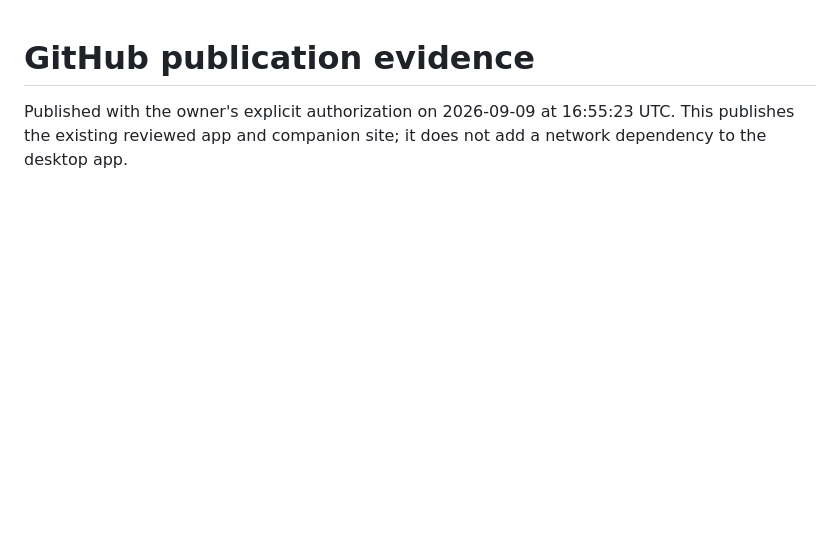
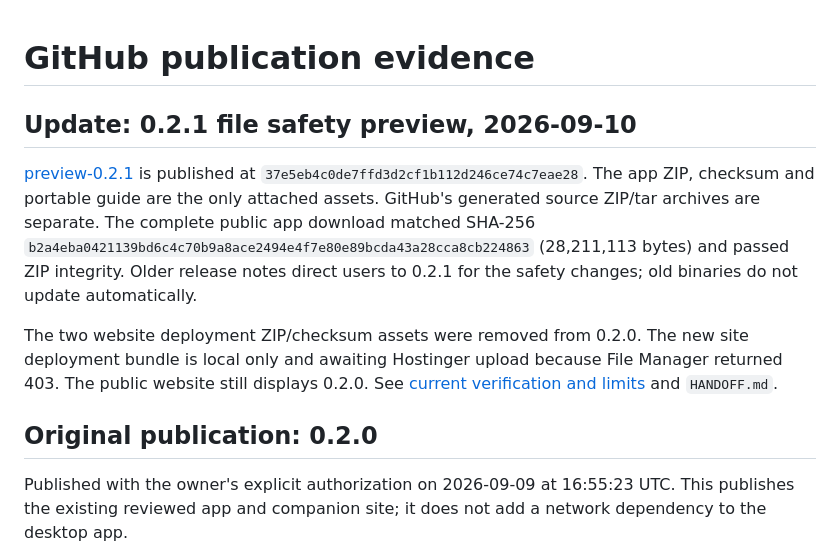
Before and after one commit to AgentMindCloud/ProdOS, a Markdown page: docs/GITHUB_RELEASE.md, the part around the change. GitHub-like rendering; blank space fills up the shorter version.

```diff
--- a/docs/GITHUB_RELEASE.md
+++ b/docs/GITHUB_RELEASE.md
@@ -1,4 +1,21 @@
 # GitHub publication evidence
+
+## Update: 0.2.1 file safety preview, 2026-09-10
+
+[preview-0.2.1](https://github.com/AgentMindCloud/ProdOS/releases/tag/preview-0.2.1)
+is published at `37e5eb4c0de7ffd3d2cf1b112d246ce74c7eae28`. The app ZIP,
+checksum and portable guide are the only attached assets. GitHub's generated
+source ZIP/tar archives are separate. The complete public app download matched
+SHA-256 `b2a4eba0421139bd6c4c70b9a8ace2494e4f7e80e89bcda43a28cca8cb224863`
+(28,211,113 bytes) and passed ZIP integrity. Older release notes direct users
+to 0.2.1 for the safety changes; old binaries do not update automatically.
+
+The two website deployment ZIP/checksum assets were removed from 0.2.0. The new
+site deployment bundle is local only and awaiting Hostinger upload because
+File Manager returned 403. The public website still displays 0.2.0. See
+[current verification and limits](review-2026-09-10/REVIEW.md) and `HANDOFF.md`.
+
+## Original publication: 0.2.0
 
 Published with the owner's explicit authorization on 2026-09-09 at
 16:55:23 UTC. This publishes the existing reviewed app and companion site;
```
Also changed, not shown: HANDOFF.md (+20 -2 lines), docs/review-2026-09-10/REVIEW.md (+16 -3 lines).
